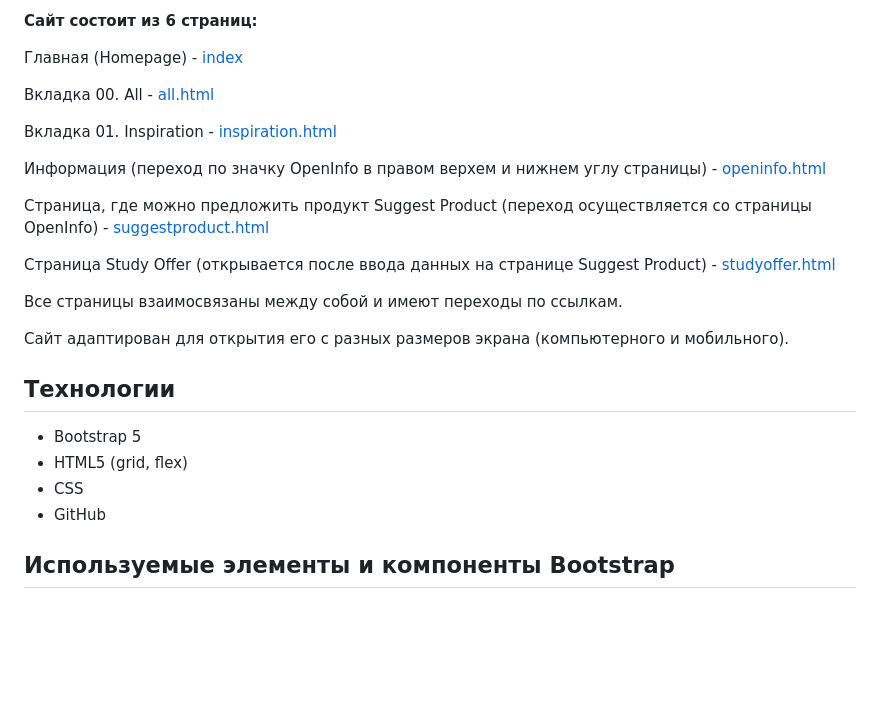
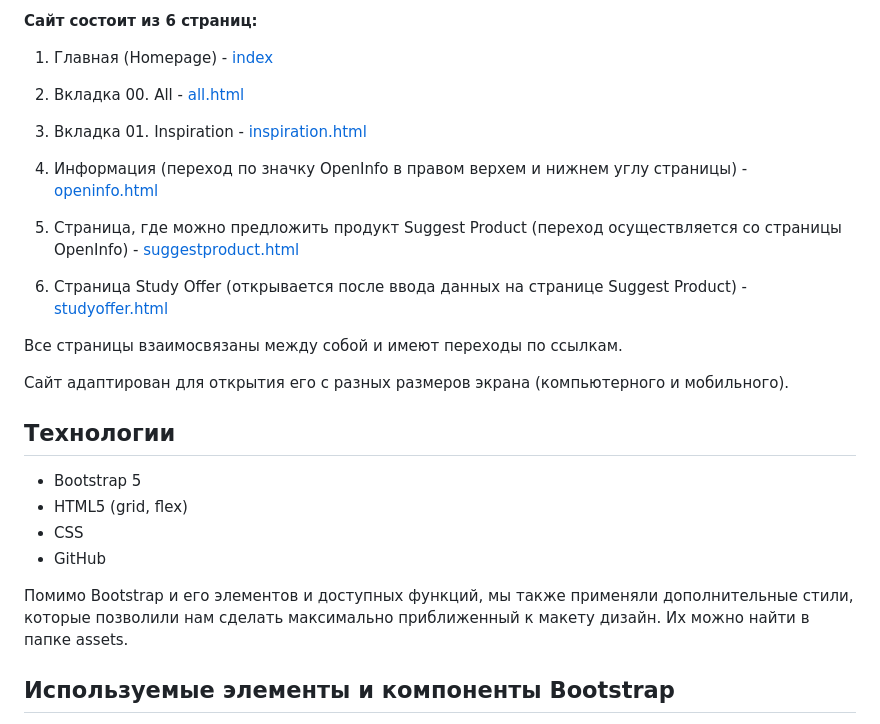
Before and after one commit to nastyaclifford/Saved, a Markdown page: README.md, the part around the change. Rendered like a GitHub page; blank space fills up the shorter version.

```diff
--- a/README.md
+++ b/README.md
@@ -18,17 +18,18 @@
 
 **Сайт состоит из 6 страниц:**
 
-Главная (Homepage) - [index](https://github.com/nastyaclifford/47_Group_Project/blob/main/index.html)
+1) Главная (Homepage) - [index](https://github.com/nastyaclifford/47_Group_Project/blob/main/index.html)
 
-Вкладка 00. All - [all.html](https://github.com/nastyaclifford/47_Group_Project/blob/main/all.html)
+2) Вкладка 00. All - [all.html](https://github.com/nastyaclifford/47_Group_Project/blob/main/all.html)
 
-Вкладка 01. Inspiration - [inspiration.html](https://github.com/nastyaclifford/47_Group_Project/blob/main/inspiration.html)
+3) Вкладка 01. Inspiration - [inspiration.html](https://github.com/nastyaclifford/47_Group_Project/blob/main/inspiration.html)
 
-Информация (переход по значку OpenInfo в правом верхем и нижнем углу страницы) - [openinfo.html](https://github.com/nastyaclifford/47_Group_Project/blob/main/openinfo.html)
+4) Информация (переход по значку OpenInfo в правом верхем и нижнем углу страницы) - [openinfo.html](https://github.com/nastyaclifford/47_Group_Project/blob/main/openinfo.html)
 
-Страница, где можно предложить продукт Suggest Product (переход осуществляется со страницы OpenInfo) - [suggestproduct.html](https://github.com/nastyaclifford/47_Group_Project/blob/main/suggestproduct.html)
+5) Страница, где можно предложить продукт Suggest Product (переход осуществляется со страницы OpenInfo) - [suggestproduct.html](https://github.com/nastyaclifford/47_Group_Project/blob/main/suggestproduct.html)
 
-Страница Study Offer (открывается после ввода данных на странице Suggest Product) - [studyoffer.html](https://github.com/nastyaclifford/47_Group_Project/blob/main/studyoffer.html)
+6) Страница Study Offer (открывается после ввода данных на странице Suggest Product) - [studyoffer.html](https://github.com/nastyaclifford/47_Group_Project/blob/main/studyoffer.html)
+
 
 Все страницы взаимосвязаны между собой и имеют переходы по ссылкам.
 
@@ -40,6 +41,8 @@
 - HTML5 (grid, flex)
 - CSS
 - GitHub
+
+Помимо Bootstrap и его элементов и доступных функций, мы также применяли дополнительные стили, которые позволили нам сделать максимально приближенный к макету дизайн. Их можно найти в папке assets.
 
 ## Используемые элементы и компоненты Bootstrap
 
```
